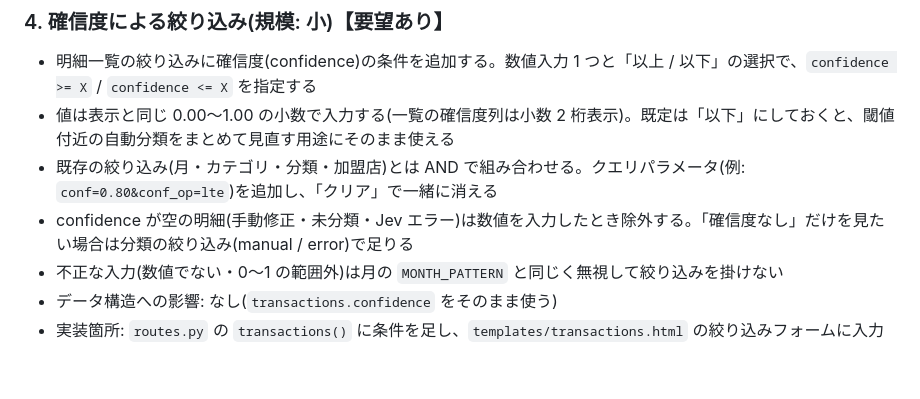
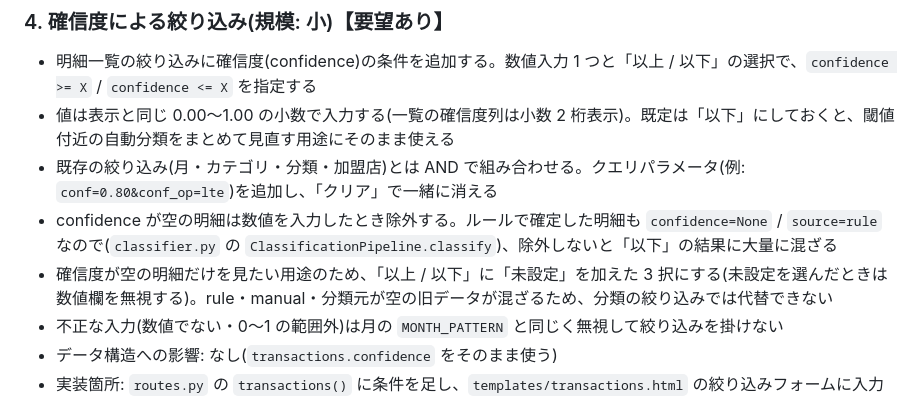
Before and after one commit to ka10ryu1/smart-leger, a Markdown page: docs/ROADMAP.md, the part around the change. GitHub-like rendering; blank space fills up the shorter version.

Commit message:
レビュー指摘の反映: 確信度なしを分類フィルターで代替しない
rule で確定した明細も confidence を持たないため、確信度なしを manual /
error の絞り込みで代替する記述は誤りだった。以上 / 以下 に「未設定」を
加えた 3 択にする方針へ直す。

Co-Authored-By: Claude Opus 5 (1M context) <noreply@anthropic.com>

```diff
--- a/docs/ROADMAP.md
+++ b/docs/ROADMAP.md
@@ -60,7 +60,8 @@
 - 明細一覧の絞り込みに確信度(confidence)の条件を追加する。数値入力 1 つと「以上 / 以下」の選択で、`confidence >= X` / `confidence <= X` を指定する
 - 値は表示と同じ 0.00〜1.00 の小数で入力する(一覧の確信度列は小数 2 桁表示)。既定は「以下」にしておくと、閾値付近の自動分類をまとめて見直す用途にそのまま使える
 - 既存の絞り込み(月・カテゴリ・分類・加盟店)とは AND で組み合わせる。クエリパラメータ(例: `conf=0.80&conf_op=lte`)を追加し、「クリア」で一緒に消える
-- confidence が空の明細(手動修正・未分類・Jev エラー)は数値を入力したとき除外する。「確信度なし」だけを見たい場合は分類の絞り込み(manual / error)で足りる
+- confidence が空の明細は数値を入力したとき除外する。ルールで確定した明細も `confidence=None` / `source=rule` なので(`classifier.py` の `ClassificationPipeline.classify`)、除外しないと「以下」の結果に大量に混ざる
+- 確信度が空の明細だけを見たい用途のため、「以上 / 以下」に「未設定」を加えた 3 択にする(未設定を選んだときは数値欄を無視する)。rule・manual・分類元が空の旧データが混ざるため、分類の絞り込みでは代替できない
 - 不正な入力(数値でない・0〜1 の範囲外)は月の `MONTH_PATTERN` と同じく無視して絞り込みを掛けない
 - データ構造への影響: なし(`transactions.confidence` をそのまま使う)
 - 実装箇所: `routes.py` の `transactions()` に条件を足し、`templates/transactions.html` の絞り込みフォームに入力欄と `select` を追加する
```
